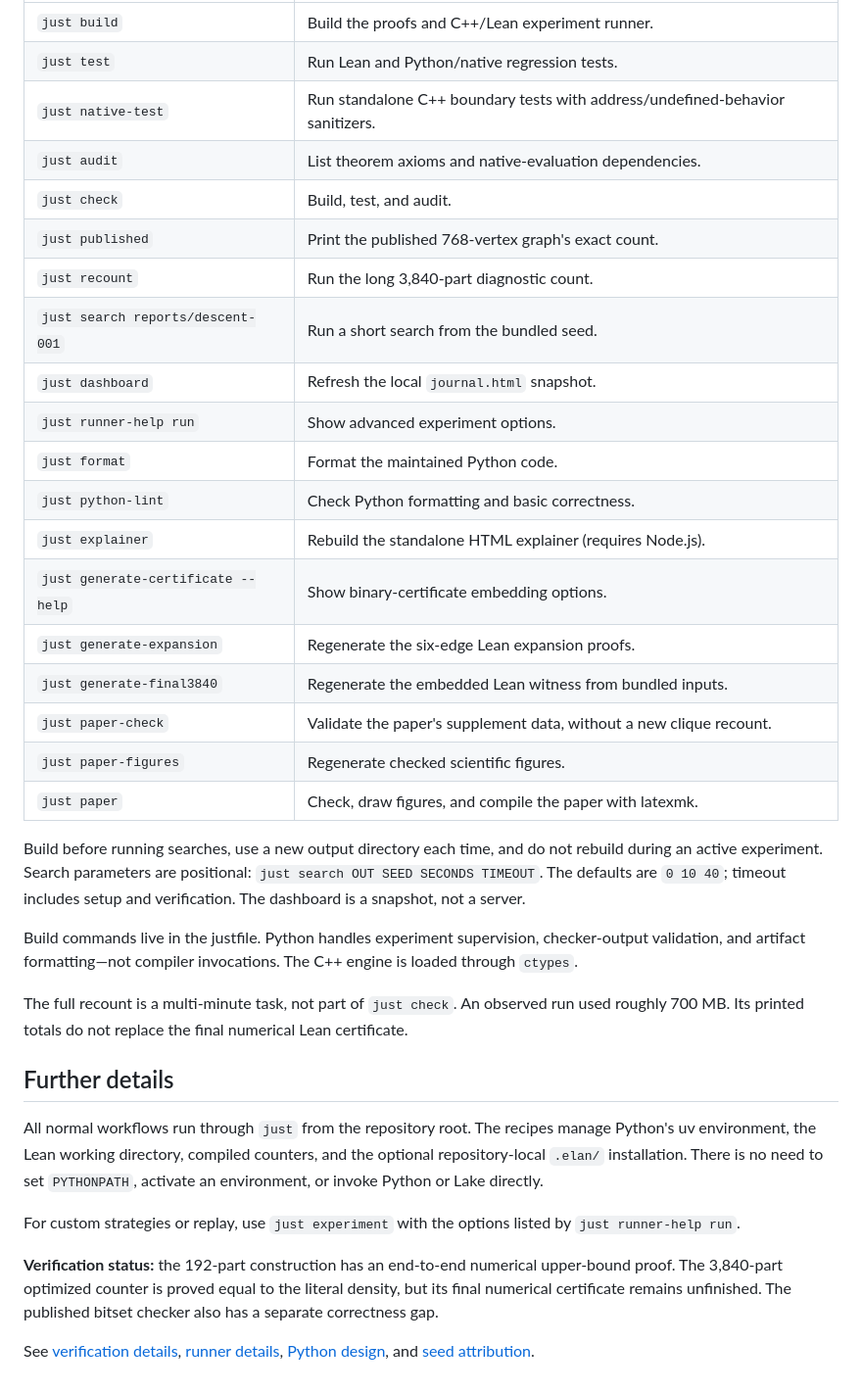
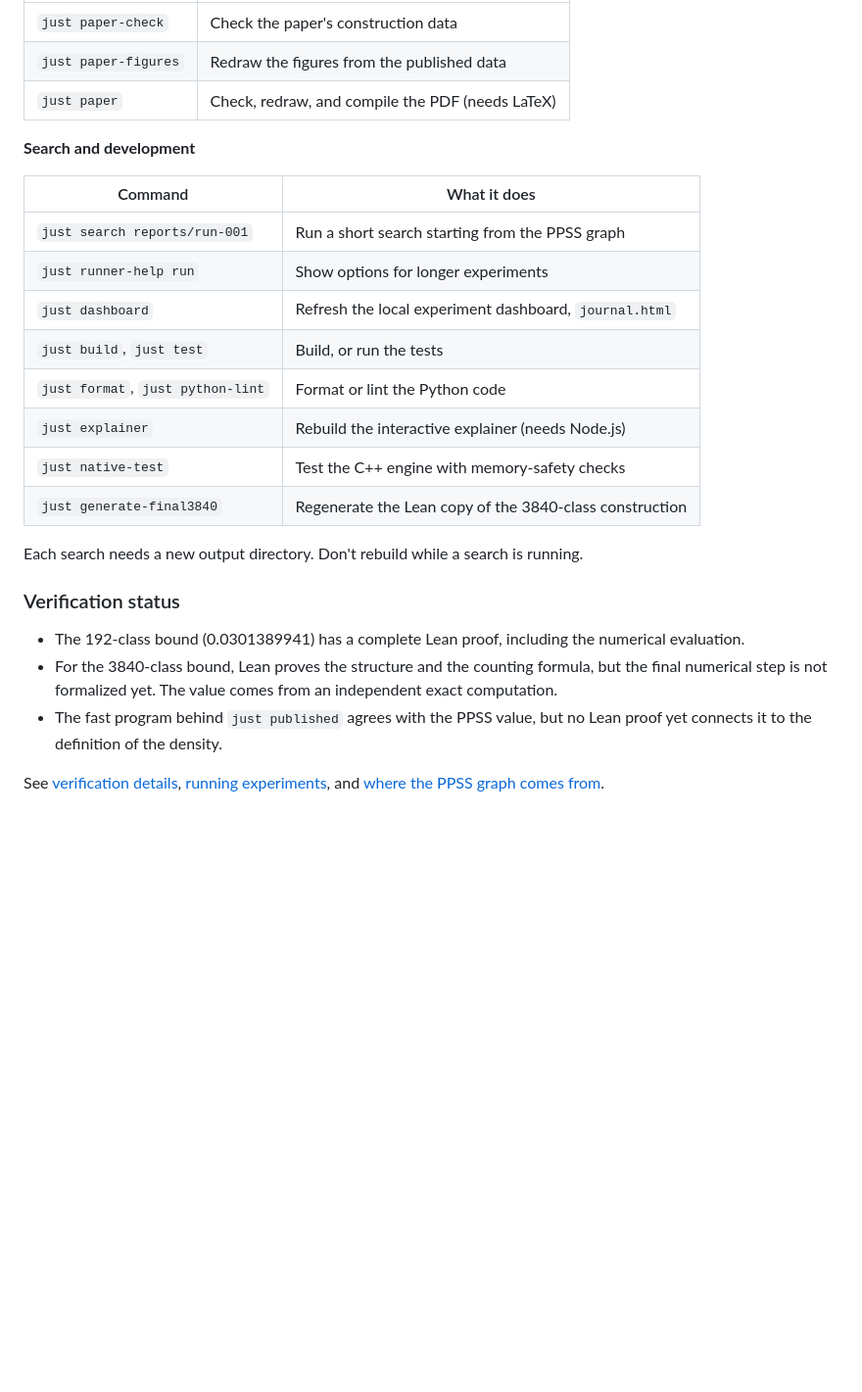
Before and after one commit to lukevs/k4-ramsey, a Markdown page: README.md, the part around one of its changes. Shown at 98% size. Rendered like a GitHub page; blank space fills up the shorter version.

```diff
--- a/README.md
+++ b/README.md
@@ -131,51 +122,34 @@ Run `just` to list the available commands.
 |---|---|
-| `just build` | Build the proofs and C++/Lean experiment runner. |
-| `just test` | Run Lean and Python/native regression tests. |
-| `just native-test` | Run standalone C++ boundary tests with address/undefined-behavior sanitizers. |
-| `just audit` | List theorem axioms and native-evaluation dependencies. |
-| `just check` | Build, test, and audit. |
-| `just published` | Print the published 768-vertex graph's exact count. |
-| `just recount` | Run the long 3,840-part diagnostic count. |
-| `just search reports/descent-001` | Run a short search from the bundled seed. |
-| `just dashboard` | Refresh the local `journal.html` snapshot. |
-| `just runner-help run` | Show advanced experiment options. |
-| `just format` | Format the maintained Python code. |
-| `just python-lint` | Check Python formatting and basic correctness. |
-| `just explainer` | Rebuild the standalone HTML explainer (requires Node.js). |
-| `just generate-certificate --help` | Show binary-certificate embedding options. |
-| `just generate-expansion` | Regenerate the six-edge Lean expansion proofs. |
-| `just generate-final3840` | Regenerate the embedded Lean witness from bundled inputs. |
-| `just paper-check` | Validate the paper's supplement data, without a new clique recount. |
-| `just paper-figures` | Regenerate checked scientific figures. |
-| `just paper` | Check, draw figures, and compile the paper with latexmk. |
+| `just paper-check` | Check the paper's construction data |
+| `just paper-figures` | Redraw the figures from the published data |
+| `just paper` | Check, redraw, and compile the PDF (needs LaTeX) |
 
-Build before running searches, use a new output directory each time, and do not
-rebuild during an active experiment. Search parameters are positional:
-`just search OUT SEED SECONDS TIMEOUT`. The defaults are `0 10 40`; timeout
-includes setup and verification. The dashboard is a snapshot, not a server.
+**Search and development**
 
-Build commands live in the justfile. Python handles experiment supervision,
-checker-output validation, and artifact formatting—not compiler invocations.
-The C++ engine is loaded through `ctypes`.
+| Command | What it does |
+|---|---|
+| `just search reports/run-001` | Run a short search starting from the PPSS graph |
+| `just runner-help run` | Show options for longer experiments |
+| `just dashboard` | Refresh the local experiment dashboard, `journal.html` |
+| `just build`, `just test` | Build, or run the tests |
+| `just format`, `just python-lint` | Format or lint the Python code |
+| `just explainer` | Rebuild the interactive explainer (needs Node.js) |
+| `just native-test` | Test the C++ engine with memory-safety checks |
+| `just generate-final3840` | Regenerate the Lean copy of the 3840-class construction |
 
-The full recount is a multi-minute task, not part of `just check`. An observed
-run used roughly 700 MB. Its printed totals do not replace the final numerical
-Lean certificate.
+Each search needs a new output directory. Don't rebuild while a search is
+running.
 
-## Further details
+### Verification status
 
-All normal workflows run through `just` from the repository root. The recipes
-manage Python's uv environment, the Lean working directory, compiled counters,
-and the optional repository-local `.elan/` installation. There is no need to set
-`PYTHONPATH`, activate an environment, or invoke Python or Lake directly.
+- The 192-class bound (0.0301389941) has a complete Lean proof, including the
+  numerical evaluation.
+- For the 3840-class bound, Lean proves the structure and the counting formula,
+  but the final numerical step is not formalized yet. The value comes from an
+  independent exact computation.
+- The fast program behind `just published` agrees with the PPSS value, but no
+  Lean proof yet connects it to the definition of the density.
 
-For custom strategies or replay, use `just experiment` with the options listed
-by `just runner-help run`.
-
-**Verification status:** the 192-part construction has an end-to-end numerical
-upper-bound proof. The 3,840-part optimized counter is proved equal to the
-literal density, but its final numerical certificate remains unfinished.
-The published bitset checker also has a separate correctness gap.
-
-See [verification details](docs/verification.md), [runner details](docs/experiments.md),
-[Python design](docs/python-design.md), and [seed attribution](data/SOURCE.md).
+See [verification details](docs/verification.md),
+[running experiments](docs/experiments.md), and
+[where the PPSS graph comes from](data/SOURCE.md).
```
Also changed, not shown: other parts of README.md (+90 -99 lines), paper/README.md (+2 -1 lines), paper/figures/hero.png (added), 3 other files.
